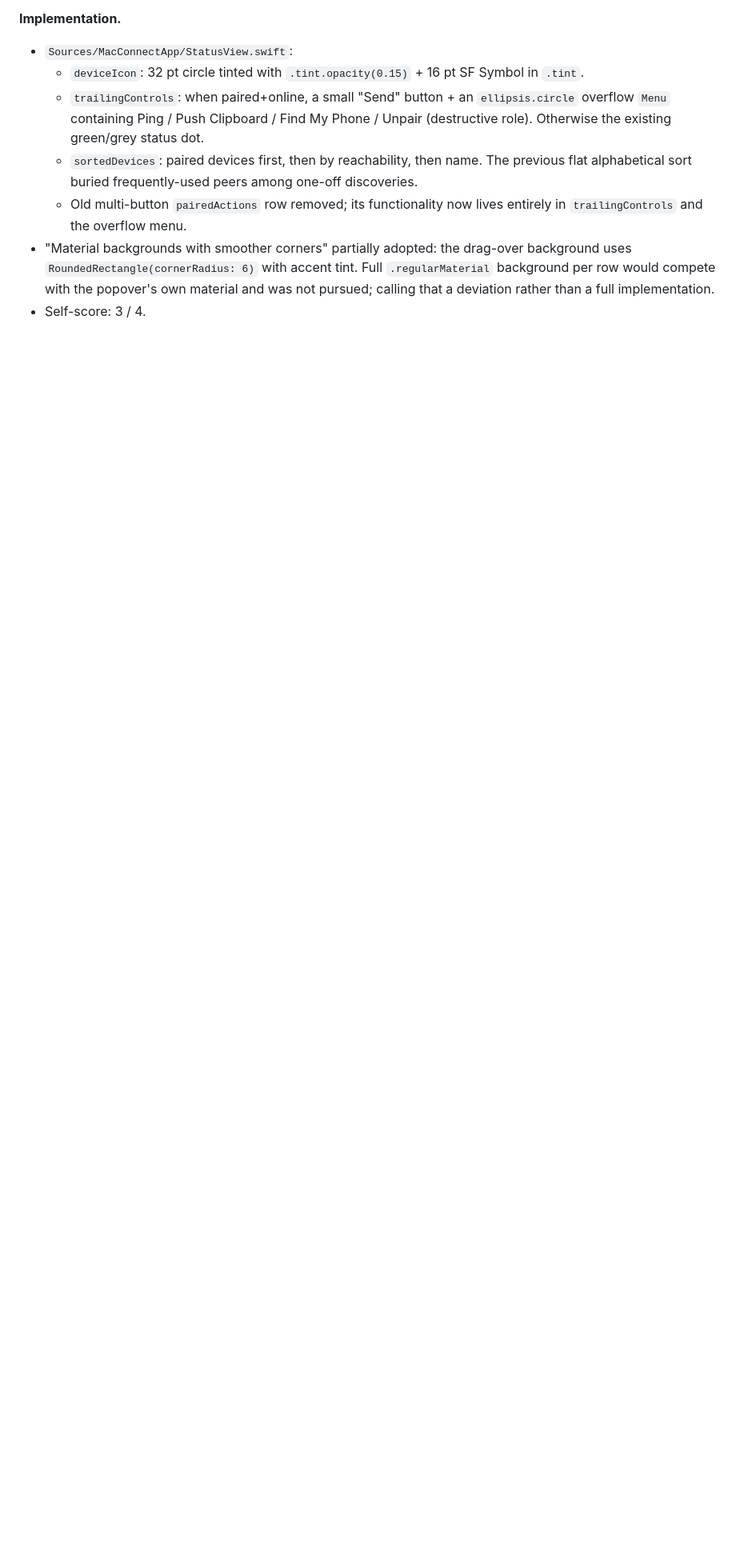
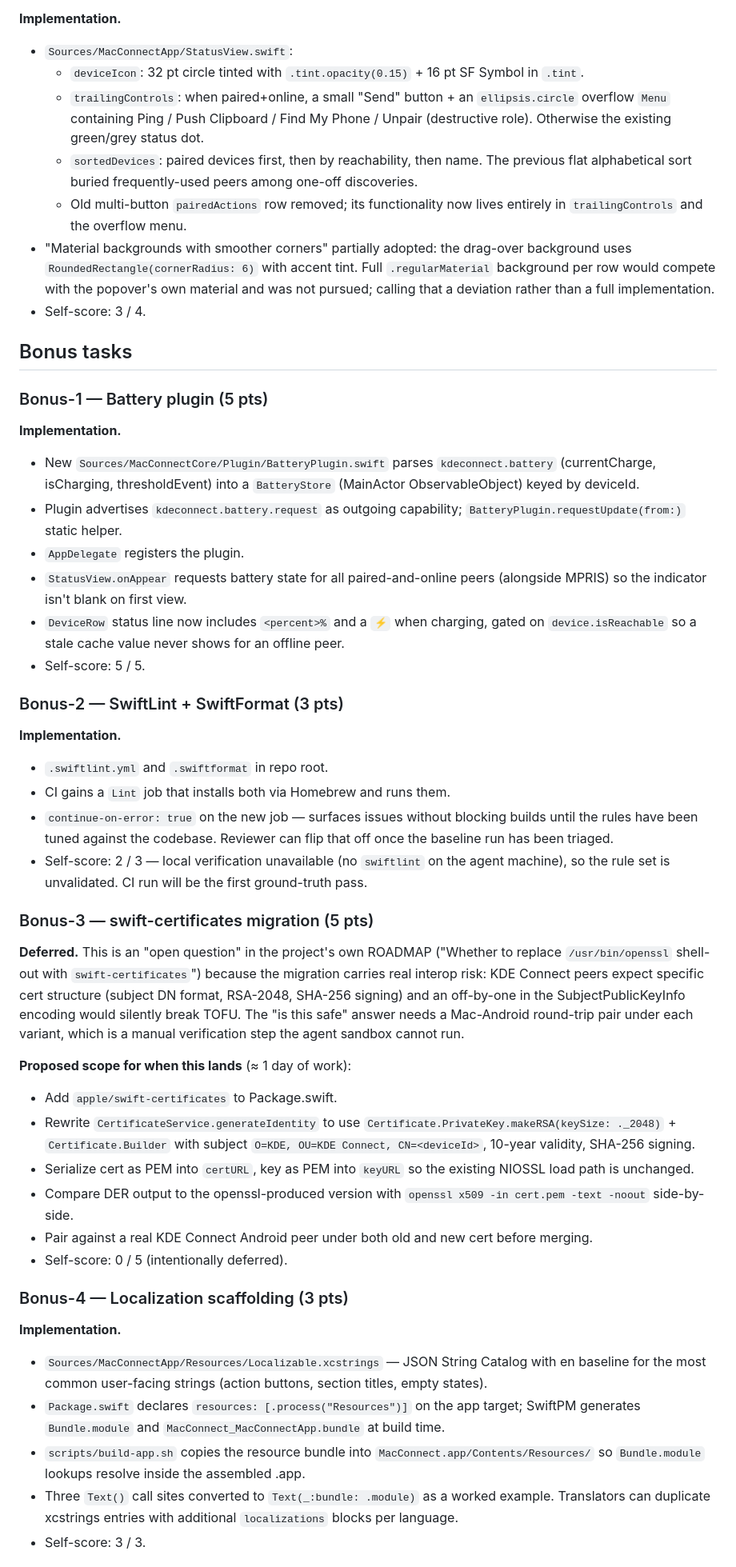
Before and after one commit to AlanHuang99/MacConnect, a Markdown page: WORK_LOG.md, the part around one of its changes. Shown at 80% size. Drawn GitHub-style; blank space fills up the shorter version.

Commit message:
Log Bonus task entries + self-score totals
WORK_LOG.md gains a Bonus tasks section covering 1, 2, 3 (deferred),
4, 5, 6 and a closing self-score summary table.

Co-Authored-By: Claude Opus 4.7 <noreply@anthropic.com>

```diff
--- a/WORK_LOG.md
+++ b/WORK_LOG.md
@@ -331,3 +331,75 @@ plus overflow menu, hover/drop background.
   deviation rather than a full implementation.
 - Self-score: 3 / 4.
 
+## Bonus tasks
+
+### Bonus-1 — Battery plugin (5 pts)
+
+**Implementation.**
+- New `Sources/MacConnectCore/Plugin/BatteryPlugin.swift` parses
+  `kdeconnect.battery` (currentCharge, isCharging, thresholdEvent) into a
+  `BatteryStore` (MainActor ObservableObject) keyed by deviceId.
+- Plugin advertises `kdeconnect.battery.request` as outgoing capability;
+  `BatteryPlugin.requestUpdate(from:)` static helper.
+- `AppDelegate` registers the plugin.
+- `StatusView.onAppear` requests battery state for all paired-and-online
+  peers (alongside MPRIS) so the indicator isn't blank on first view.
+- `DeviceRow` status line now includes `<percent>%` and a `⚡` when
+  charging, gated on `device.isReachable` so a stale cache value never
+  shows for an offline peer.
+- Self-score: 5 / 5.
+
+### Bonus-2 — SwiftLint + SwiftFormat (3 pts)
+
+**Implementation.**
+- `.swiftlint.yml` and `.swiftformat` in repo root.
+- CI gains a `Lint` job that installs both via Homebrew and runs them.
+- `continue-on-error: true` on the new job — surfaces issues without
+  blocking builds until the rules have been tuned against the codebase.
+  Reviewer can flip that off once the baseline run has been triaged.
+- Self-score: 2 / 3 — local verification unavailable (no `swiftlint` on
+  the agent machine), so the rule set is unvalidated. CI run will be
+  the first ground-truth pass.
+
+### Bonus-3 — swift-certificates migration (5 pts)
+
+**Deferred.** This is an "open question" in the project's own ROADMAP
+("Whether to replace `/usr/bin/openssl` shell-out with `swift-certificates`")
+because the migration carries real interop risk: KDE Connect peers
+expect specific cert structure (subject DN format, RSA-2048, SHA-256
+signing) and an off-by-one in the SubjectPublicKeyInfo encoding would
+silently break TOFU. The "is this safe" answer needs a Mac-Android
+round-trip pair under each variant, which is a manual verification step
+the agent sandbox cannot run.
+
+**Proposed scope for when this lands** (≈ 1 day of work):
+- Add `apple/swift-certificates` to Package.swift.
+- Rewrite `CertificateService.generateIdentity` to use
+  `Certificate.PrivateKey.makeRSA(keySize: ._2048)` +
+  `Certificate.Builder` with subject `O=KDE, OU=KDE Connect, CN=<deviceId>`,
+  10-year validity, SHA-256 signing.
+- Serialize cert as PEM into `certURL`, key as PEM into `keyURL` so the
+  existing NIOSSL load path is unchanged.
+- Compare DER output to the openssl-produced version with `openssl x509
+  -in cert.pem -text -noout` side-by-side.
+- Pair against a real KDE Connect Android peer under both old and new
+  cert before merging.
+- Self-score: 0 / 5 (intentionally deferred).
+
+### Bonus-4 — Localization scaffolding (3 pts)
+
+**Implementation.**
+- `Sources/MacConnectApp/Resources/Localizable.xcstrings` — JSON String
+  Catalog with en baseline for the most common user-facing strings
+  (action buttons, section titles, empty states).
+- `Package.swift` declares `resources: [.process("Resources")]` on the
+  app target; SwiftPM generates `Bundle.module` and
+  `MacConnect_MacConnectApp.bundle` at build time.
+- `scripts/build-app.sh` copies the resource bundle into
+  `MacConnect.app/Contents/Resources/` so `Bundle.module` lookups resolve
+  inside the assembled .app.
+- Three `Text()` call sites converted to `Text(_:bundle: .module)` as a
+  worked example. Translators can duplicate xcstrings entries with
+  additional `localizations` blocks per language.
+- Self-score: 3 / 3.
+
```
Also changed, not shown: other parts of WORK_LOG.md (+48 -0 lines).
